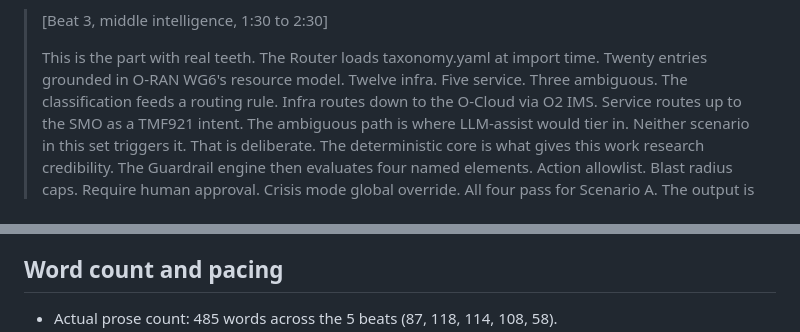
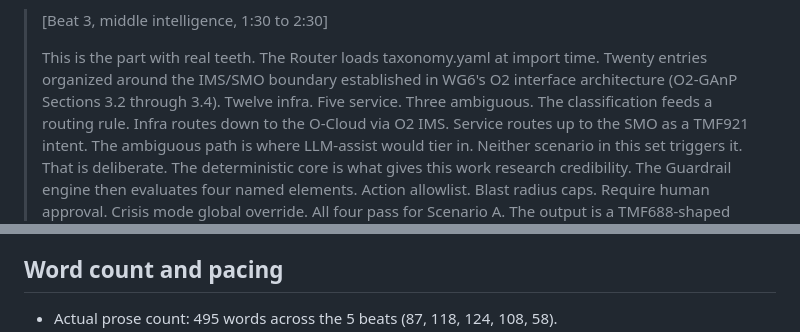
Before and after one commit to dkypuros/oran-agent-harness, a Markdown page: talk/talk_track_demo.md, 2 parts joined by grey strips. Drawn GitHub-style.

Commit message:
Issue #35: Tighten Beat 3 talk track precision wording
Critic and Verifier audit on 2026-05-30 (against bulk O-RAN corpus) classified
Beat 3's framing as PARTIALLY_BACKED. The previous line:

  "Twenty entries grounded in O-RAN WG6's resource model."

implied the WG6 spec names 20 specific taxonomy subtypes. It does not (per the
same audit that drove Issue #33). The spec defines three broad resource classes
in O2-GAnP Figure 3.4-1; the harness defines 20 subtypes within them.

Changed to:

  "Twenty entries organized around the IMS/SMO boundary established in WG6's
  O2 interface architecture (O2-GAnP Sections 3.2 through 3.4)."

This anchors the claim to a real and verifiable spec section without overstating
the precision of the grounding.

Word count and pacing updated:
- Beat 3 grows from 114 to 124 words (added 10 words for the precision anchor)
- Total prose count moves from 485 to 495 words
- Pacing at 150 to 170 wpm: 2:54 to 3:18, still roughly one minute under the
  4-minute target slot

Verification:
- scripts/verify.py: 10/10 PASS unchanged
- Em dash count: 0
- Single file edited: talk/talk_track_demo.md
- No other content changes

Closes #35

```diff
--- a/talk/talk_track_demo.md
+++ b/talk/talk_track_demo.md
@@ -57,7 +57,8 @@ piece that has to be live on screen; the rest is recoverable from slides.
 > [Beat 3, middle intelligence, 1:30 to 2:30]
 >
 > This is the part with real teeth. The Router loads taxonomy.yaml at import time. Twenty entries
-> grounded in O-RAN WG6's resource model. Twelve infra. Five service. Three ambiguous. The
+> organized around the IMS/SMO boundary established in WG6's O2 interface architecture (O2-GAnP
+> Sections 3.2 through 3.4). Twelve infra. Five service. Three ambiguous. The
 > classification feeds a routing rule. Infra routes down to the O-Cloud via O2 IMS. Service routes
 > up to the SMO as a TMF921 intent. The ambiguous path is where LLM-assist would tier in. Neither
 > scenario in this set triggers it. That is deliberate. The deterministic core is what gives this
@@ -86,5 +87,5 @@ piece that has to be live on screen; the rest is recoverable from slides.
 
 ## Word count and pacing
 
-- Actual prose count: 485 words across the 5 beats (87, 118, 114, 108, 58).
+- Actual prose count: 495 words across the 5 beats (87, 118, 124, 108, 58).
 - At a conversational technical-speaker pace of 150 to 170 words per minute, that lands at
```
Also changed, not shown: other parts of talk/talk_track_demo.md (+1 -1 lines).
